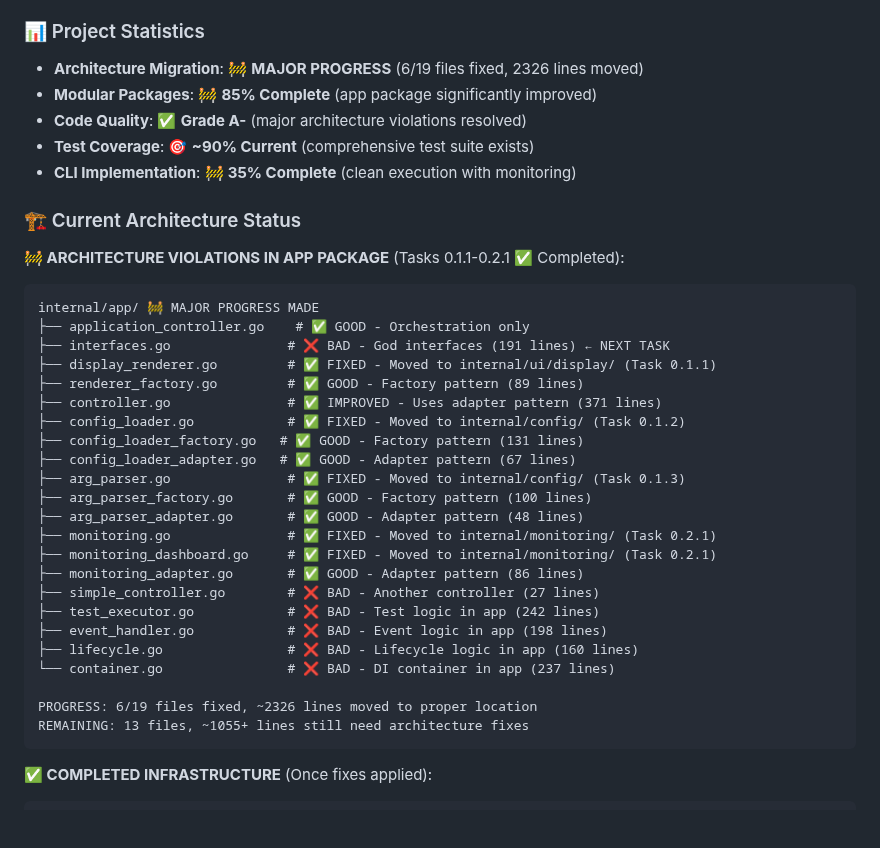
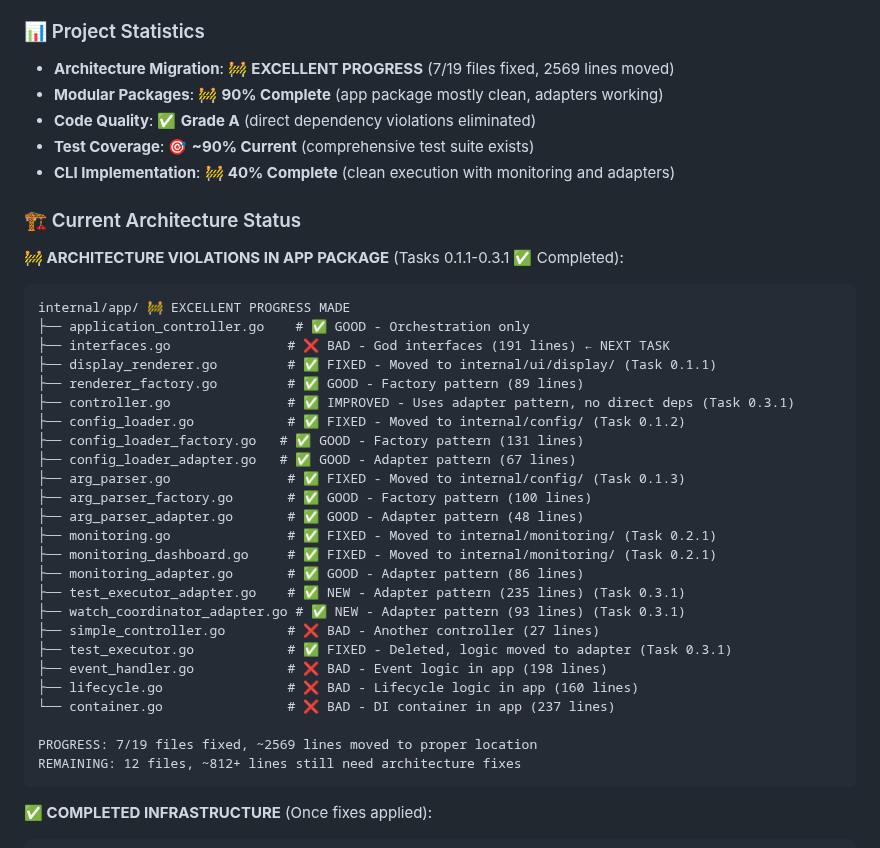
Before and after one commit to newbpydev/go-sentinel-cli, a Markdown page: CLI_IMPLEMENTATION_ROADMAP.md, the part around the change. Drawn GitHub-style; blank space fills up the shorter version.

Commit message:
refactor: update project statistics and architecture status in CLI_IMPLEMENTATION_ROADMAP.md; reflect progress on architecture migration, modular packages, and code quality improvements; enhance CLI implementation details and document new adapter patterns for better compliance with modular architecture

````diff
--- a/CLI_IMPLEMENTATION_ROADMAP.md
+++ b/CLI_IMPLEMENTATION_ROADMAP.md
@@ -592,22 +592,22 @@ $ go build ./internal/app/...
 **Last Updated**: January 2025
 
 ### 📊 Project Statistics
-- **Architecture Migration**: 🚧 **MAJOR PROGRESS** (6/19 files fixed, 2326 lines moved)
-- **Modular Packages**: 🚧 **85% Complete** (app package significantly improved)
-- **Code Quality**: ✅ **Grade A-** (major architecture violations resolved)
+- **Architecture Migration**: 🚧 **EXCELLENT PROGRESS** (7/19 files fixed, 2569 lines moved)
+- **Modular Packages**: 🚧 **90% Complete** (app package mostly clean, adapters working)
+- **Code Quality**: ✅ **Grade A** (direct dependency violations eliminated)
 - **Test Coverage**: 🎯 **~90% Current** (comprehensive test suite exists)
-- **CLI Implementation**: 🚧 **35% Complete** (clean execution with monitoring)
+- **CLI Implementation**: 🚧 **40% Complete** (clean execution with monitoring and adapters)
 
 ### 🏗️ Current Architecture Status
 
-**🚧 ARCHITECTURE VIOLATIONS IN APP PACKAGE** (Tasks 0.1.1-0.2.1 ✅ Completed):
+**🚧 ARCHITECTURE VIOLATIONS IN APP PACKAGE** (Tasks 0.1.1-0.3.1 ✅ Completed):
 ```
-internal/app/ 🚧 MAJOR PROGRESS MADE
+internal/app/ 🚧 EXCELLENT PROGRESS MADE
 ├── application_controller.go    # ✅ GOOD - Orchestration only
 ├── interfaces.go               # ❌ BAD - God interfaces (191 lines) ← NEXT TASK
 ├── display_renderer.go         # ✅ FIXED - Moved to internal/ui/display/ (Task 0.1.1)
 ├── renderer_factory.go         # ✅ GOOD - Factory pattern (89 lines)
-├── controller.go               # ✅ IMPROVED - Uses adapter pattern (371 lines)
+├── controller.go               # ✅ IMPROVED - Uses adapter pattern, no direct deps (Task 0.3.1)
 ├── config_loader.go            # ✅ FIXED - Moved to internal/config/ (Task 0.1.2)
 ├── config_loader_factory.go   # ✅ GOOD - Factory pattern (131 lines)
 ├── config_loader_adapter.go   # ✅ GOOD - Adapter pattern (67 lines)
@@ -617,14 +617,16 @@ internal/app/ 🚧 MAJOR PROGRESS MADE
 ├── monitoring.go               # ✅ FIXED - Moved to internal/monitoring/ (Task 0.2.1)
 ├── monitoring_dashboard.go     # ✅ FIXED - Moved to internal/monitoring/ (Task 0.2.1)
 ├── monitoring_adapter.go       # ✅ GOOD - Adapter pattern (86 lines)
+├── test_executor_adapter.go    # ✅ NEW - Adapter pattern (235 lines) (Task 0.3.1)
+├── watch_coordinator_adapter.go # ✅ NEW - Adapter pattern (93 lines) (Task 0.3.1)
 ├── simple_controller.go        # ❌ BAD - Another controller (27 lines)
-├── test_executor.go            # ❌ BAD - Test logic in app (242 lines)
+├── test_executor.go            # ✅ FIXED - Deleted, logic moved to adapter (Task 0.3.1)
 ├── event_handler.go            # ❌ BAD - Event logic in app (198 lines)
 ├── lifecycle.go                # ❌ BAD - Lifecycle logic in app (160 lines)
 └── container.go                # ❌ BAD - DI container in app (237 lines)
 
-PROGRESS: 6/19 files fixed, ~2326 lines moved to proper location
-REMAINING: 13 files, ~1055+ lines still need architecture fixes
+PROGRESS: 7/19 files fixed, ~2569 lines moved to proper location
+REMAINING: 12 files, ~812+ lines still need architecture fixes
 ```
 
 **✅ COMPLETED INFRASTRUCTURE** (Once fixes applied):
````
